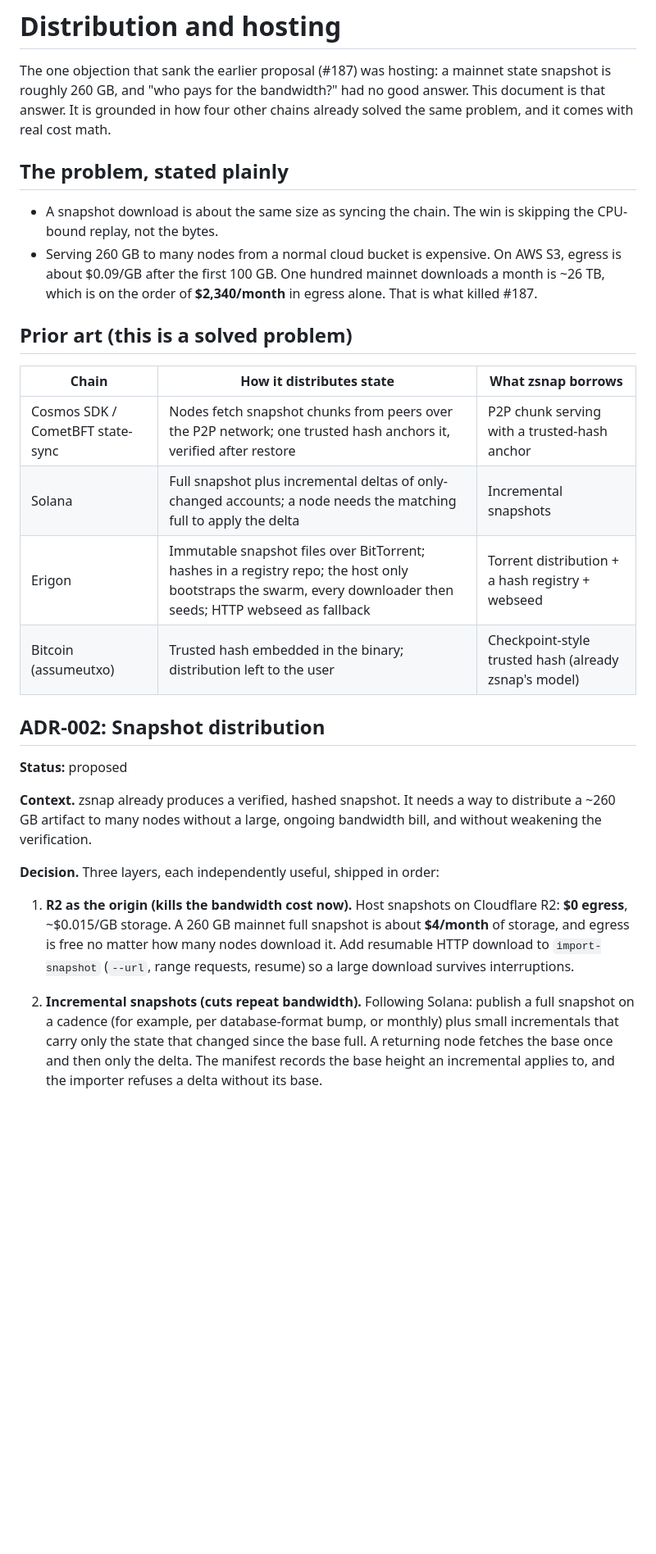
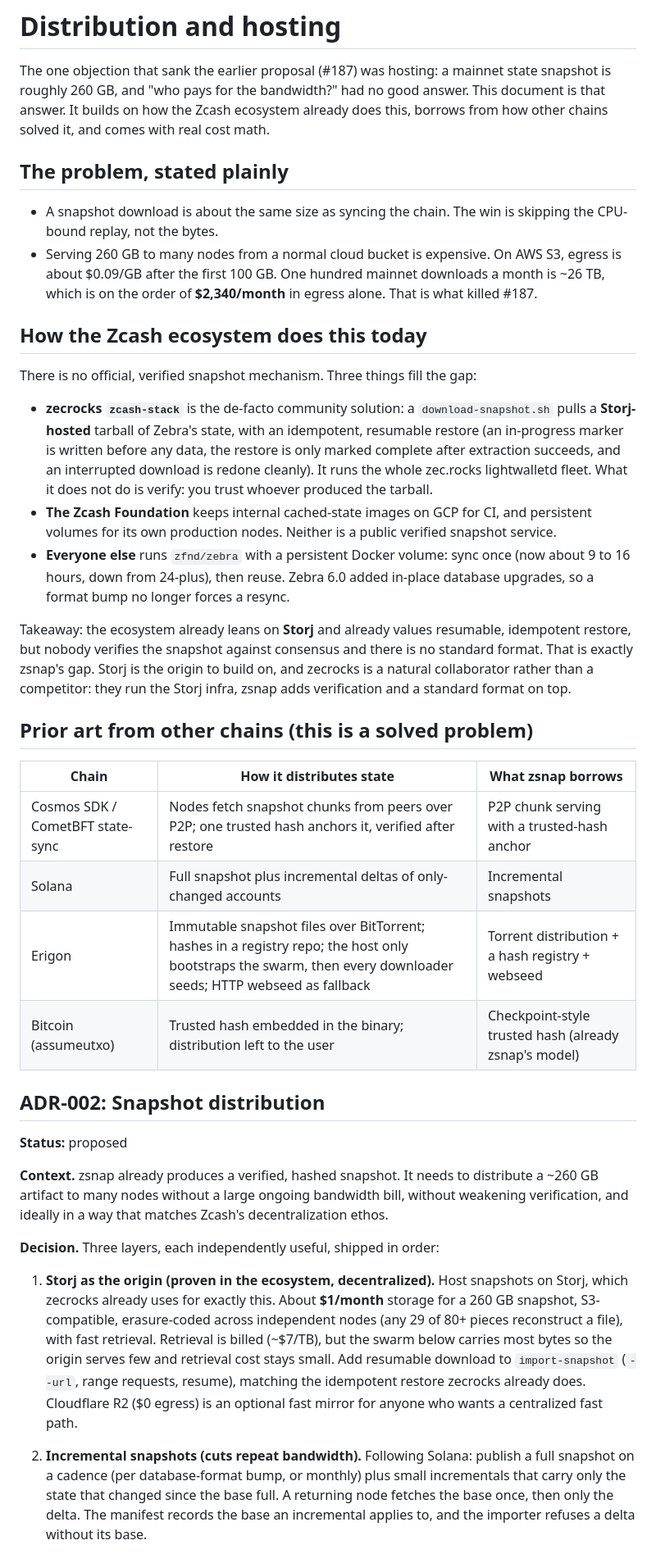
Before and after one commit to Giri-Aayush/zsnap, a Markdown page: docs/distribution.md, the part around one of its changes. Shown at 82% size. Rendered like a GitHub page; blank space fills up the shorter version.

```diff
--- a/docs/distribution.md
+++ b/docs/distribution.md
@@ -2,8 +2,8 @@
 
 The one objection that sank the earlier proposal (#187) was hosting: a mainnet state
 snapshot is roughly 260 GB, and "who pays for the bandwidth?" had no good answer. This
-document is that answer. It is grounded in how four other chains already solved the same
-problem, and it comes with real cost math.
+document is that answer. It builds on how the Zcash ecosystem already does this, borrows
+from how other chains solved it, and comes with real cost math.
 
 ## The problem, stated plainly
 
@@ -13,34 +13,59 @@ problem, and it comes with real cost math.
   about $0.09/GB after the first 100 GB. One hundred mainnet downloads a month is ~26 TB,
   which is on the order of **$2,340/month** in egress alone. That is what killed #187.
 
-## Prior art (this is a solved problem)
+## How the Zcash ecosystem does this today
+
+There is no official, verified snapshot mechanism. Three things fill the gap:
+
+- **zecrocks `zcash-stack`** is the de-facto community solution: a `download-snapshot.sh`
+  pulls a **Storj-hosted** tarball of Zebra's state, with an idempotent, resumable restore
+  (an in-progress marker is written before any data, the restore is only marked complete
+  after extraction succeeds, and an interrupted download is redone cleanly). It runs the
+  whole zec.rocks lightwalletd fleet. What it does not do is verify: you trust whoever
+  produced the tarball.
+- **The Zcash Foundation** keeps internal cached-state images on GCP for CI, and persistent
+  volumes for its own production nodes. Neither is a public verified snapshot service.
+- **Everyone else** runs `zfnd/zebra` with a persistent Docker volume: sync once (now about
+  9 to 16 hours, down from 24-plus), then reuse. Zebra 6.0 added in-place database upgrades,
+  so a format bump no longer forces a resync.
+
+Takeaway: the ecosystem already leans on **Storj** and already values resumable, idempotent
+restore, but nobody verifies the snapshot against consensus and there is no standard format.
+That is exactly zsnap's gap. Storj is the origin to build on, and zecrocks is a natural
+collaborator rather than a competitor: they run the Storj infra, zsnap adds verification and
+a standard format on top.
+
+## Prior art from other chains (this is a solved problem)
 
 | Chain | How it distributes state | What zsnap borrows |
 |---|---|---|
-| Cosmos SDK / CometBFT state-sync | Nodes fetch snapshot chunks from peers over the P2P network; one trusted hash anchors it, verified after restore | P2P chunk serving with a trusted-hash anchor |
-| Solana | Full snapshot plus incremental deltas of only-changed accounts; a node needs the matching full to apply the delta | Incremental snapshots |
-| Erigon | Immutable snapshot files over BitTorrent; hashes in a registry repo; the host only bootstraps the swarm, every downloader then seeds; HTTP webseed as fallback | Torrent distribution + a hash registry + webseed |
+| Cosmos SDK / CometBFT state-sync | Nodes fetch snapshot chunks from peers over P2P; one trusted hash anchors it, verified after restore | P2P chunk serving with a trusted-hash anchor |
+| Solana | Full snapshot plus incremental deltas of only-changed accounts | Incremental snapshots |
+| Erigon | Immutable snapshot files over BitTorrent; hashes in a registry repo; the host only bootstraps the swarm, then every downloader seeds; HTTP webseed as fallback | Torrent distribution + a hash registry + webseed |
 | Bitcoin (assumeutxo) | Trusted hash embedded in the binary; distribution left to the user | Checkpoint-style trusted hash (already zsnap's model) |
 
 ## ADR-002: Snapshot distribution
 
 **Status:** proposed
 
-**Context.** zsnap already produces a verified, hashed snapshot. It needs a way to
-distribute a ~260 GB artifact to many nodes without a large, ongoing bandwidth bill, and
-without weakening the verification.
+**Context.** zsnap already produces a verified, hashed snapshot. It needs to distribute a
+~260 GB artifact to many nodes without a large ongoing bandwidth bill, without weakening
+verification, and ideally in a way that matches Zcash's decentralization ethos.
 
 **Decision.** Three layers, each independently useful, shipped in order:
 
-1. **R2 as the origin (kills the bandwidth cost now).** Host snapshots on Cloudflare R2:
-   **$0 egress**, ~$0.015/GB storage. A 260 GB mainnet full snapshot is about **$4/month**
-   of storage, and egress is free no matter how many nodes download it. Add resumable HTTP
-   download to `import-snapshot` (`--url`, range requests, resume) so a large download
-   survives interruptions.
+1. **Storj as the origin (proven in the ecosystem, decentralized).** Host snapshots on Storj,
+   which zecrocks already uses for exactly this. About **$1/month** storage for a 260 GB
+   snapshot, S3-compatible, erasure-coded across independent nodes (any 29 of 80+ pieces
+   reconstruct a file), with fast retrieval. Retrieval is billed (~$7/TB), but the swarm
+   below carries most bytes so the origin serves few and retrieval cost stays small. Add
+   resumable download to `import-snapshot` (`--url`, range requests, resume), matching the
+   idempotent restore zecrocks already does. Cloudflare R2 ($0 egress) is an optional fast
+   mirror for anyone who wants a centralized fast path.
 
 2. **Incremental snapshots (cuts repeat bandwidth).** Following Solana: publish a full
-   snapshot on a cadence (for example, per database-format bump, or monthly) plus small
-   incrementals that carry only the state that changed since the base full. A returning node
-   fetches the base once and then only the delta. The manifest records the base height an
-   incremental applies to, and the importer refuses a delta without its base.
+   snapshot on a cadence (per database-format bump, or monthly) plus small incrementals that
+   carry only the state that changed since the base full. A returning node fetches the base
+   once, then only the delta. The manifest records the base an incremental applies to, and
+   the importer refuses a delta without its base.
 
```
Also changed, not shown: other parts of docs/distribution.md (+40 -21 lines), CHANGELOG.md (+5 -3 lines), README.md (+3 -3 lines).
